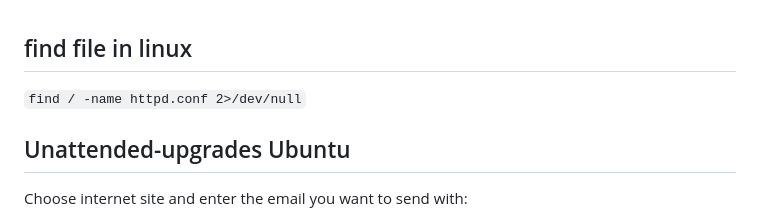
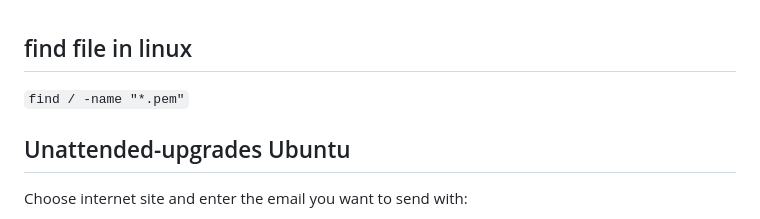
Before and after one commit to jianostack/jianostack.github.io, a Markdown page: help/terminal-commands.md, the part around the change. Rendered like a GitHub page.

Commit message:
a better find

```diff
--- a/help/terminal-commands.md
+++ b/help/terminal-commands.md
@@ -1,6 +1,6 @@
 ## find file in linux
 
-`find / -name httpd.conf 2>/dev/null`
+`find / -name "*.pem"`
 
 ## Unattended-upgrades Ubuntu
 
```
